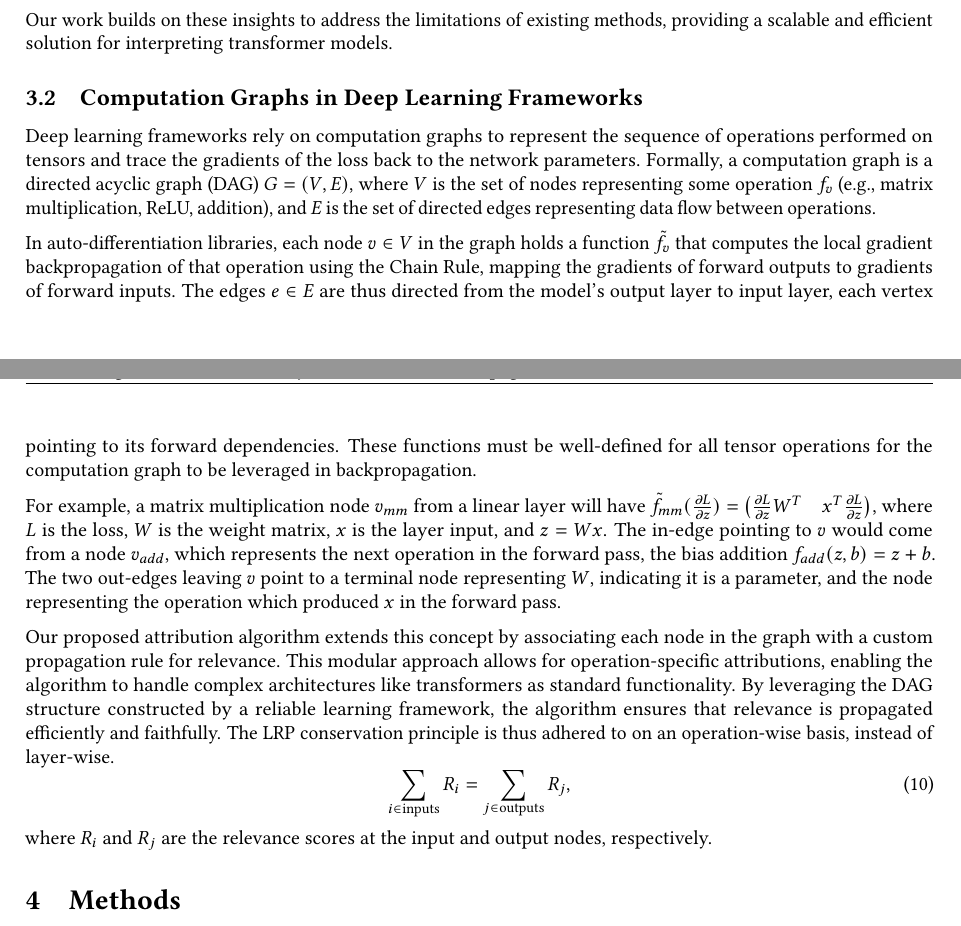
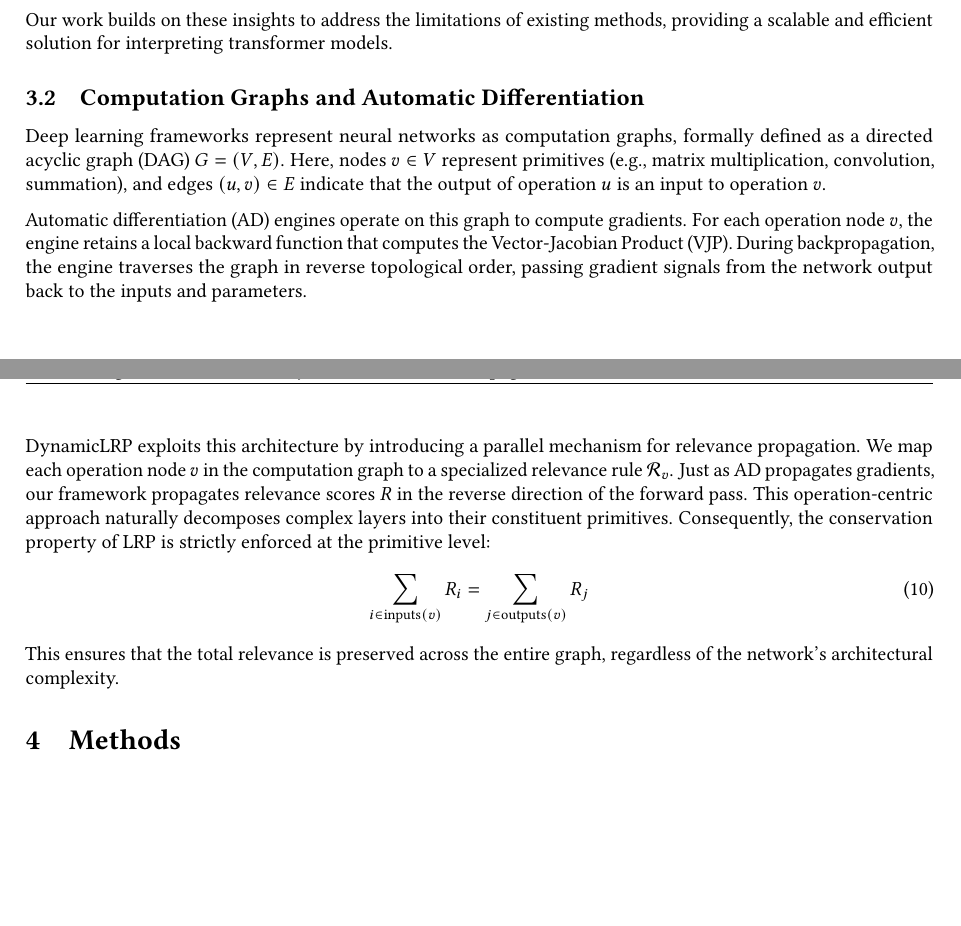
Before and after one commit to keeinlev/dynamicLRP, a LaTeX paper (paper/main.tex): two parts of pages 4 and 5 of 29, joined at a grey line, cut so that both start at the same text, the shorter picture padded with empty space. Compiled offline with pdfLaTeX.

Commit message:
Streamline the computation graph subsection. It was too technical for my liking

```diff
--- a/paper/main.tex
+++ b/paper/main.tex
@@ -273,26 +273,17 @@ where $s_i$ is the softmax output and $x_i$ is the softmax input.
 
 Our work builds on these insights to address the limitations of existing methods, providing a scalable and efficient solution for interpreting transformer models.
 
-\subsection{Computation Graphs in Deep Learning Frameworks}
-
-Deep learning frameworks rely on computation graphs to represent the sequence of operations performed on tensors and trace the gradients of the loss back to the network parameters.
-Formally, a computation graph is a directed acyclic graph (DAG) $G = (V, E)$, where $V$ is the set of nodes representing some operation $f_v$ (e.g., matrix multiplication, ReLU, addition), and $E$ is the set of directed edges representing data flow between operations.
-
-In auto-differentiation libraries, each node $v \in V$ in the graph holds a function $\tilde{f}_v$ that computes the local gradient backpropagation of that operation using the Chain Rule, mapping the gradients of forward outputs to gradients of forward inputs.
-The edges $e \in E$ are thus directed from the model's output layer to input layer, each vertex pointing to its forward dependencies.
-These functions must be well-defined for all tensor operations for the computation graph to be leveraged in backpropagation.
-
-For example, a matrix multiplication node $v_{mm}$ from a linear layer will have $\tilde{f}_{mm}(\frac{\partial L}{\partial z}) = \begin{pmatrix} \frac{\partial L}{\partial z} W^T & x^T \frac{\partial L}{\partial z} \end{pmatrix}$, where $L$ is the loss, $W$ is the weight matrix, $x$ is the layer input, and $z = Wx$.
-The in-edge pointing to $v$ would come from a node $v_{add}$, which represents the next operation in the forward pass, the bias addition $f_{add}(z, b) = z + b$.
-The two out-edges leaving $v$ point to a terminal node representing $W$, indicating it is a parameter, and the node representing the operation which produced $x$ in the forward pass.
-
-Our proposed attribution algorithm extends this concept by associating each node in the graph with a custom propagation rule for relevance. This modular approach allows for operation-specific attributions, enabling the algorithm to handle complex architectures like transformers as standard functionality.
-By leveraging the DAG structure constructed by a reliable learning framework, the algorithm ensures that relevance is propagated efficiently and faithfully.
-The LRP conservation principle is thus adhered to on an operation-wise basis, instead of layer-wise.
+\subsection{Computation Graphs and Automatic Differentiation}
+
+Deep learning frameworks represent neural networks as computation graphs, formally defined as a directed acyclic graph (DAG) $G = ({V}, {E})$. Here, nodes $v \in {V}$ represent primitives (e.g., matrix multiplication, convolution, summation), and edges $(u, v) \in {E}$ indicate that the output of operation $u$ is an input to operation $v$.
+
+Automatic differentiation (AD) engines operate on this graph to compute gradients. For each operation node $v$, the engine retains a local backward function that computes the Vector-Jacobian Product (VJP). During backpropagation, the engine traverses the graph in reverse topological order, passing gradient signals from the network output back to the inputs and parameters.
+
+DynamicLRP exploits this architecture by introducing a parallel mechanism for relevance propagation. We map each operation node $v$ in the computation graph to a specialized relevance rule $\mathcal{R}_v$. Just as AD propagates gradients, our framework propagates relevance scores $R$ in the reverse direction of the forward pass. This operation-centric approach naturally decomposes complex layers into their constituent primitives. Consequently, the conservation property of LRP is strictly enforced at the primitive level:
 \begin{equation}
-\sum_{i \in \text{inputs}} R_i = \sum_{j \in \text{outputs}} R_j,
+\sum_{i \in \text{inputs}(v)} R_i = \sum_{j \in \text{outputs}(v)} R_j
 \end{equation}
-where $R_i$ and $R_j$ are the relevance scores at the input and output nodes, respectively.
+This ensures that the total relevance is preserved across the entire graph, regardless of the network's architectural complexity.
 
 
 \section{Methods}
```
